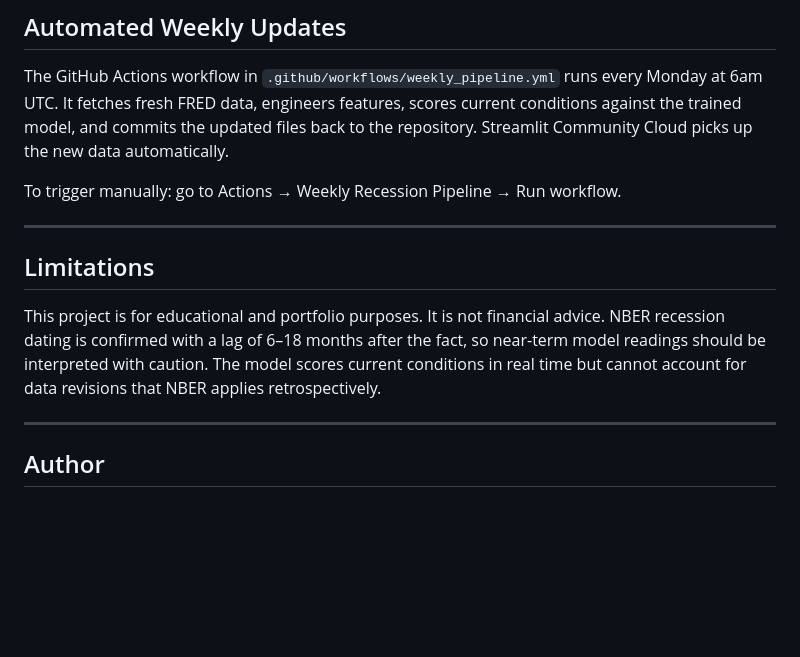
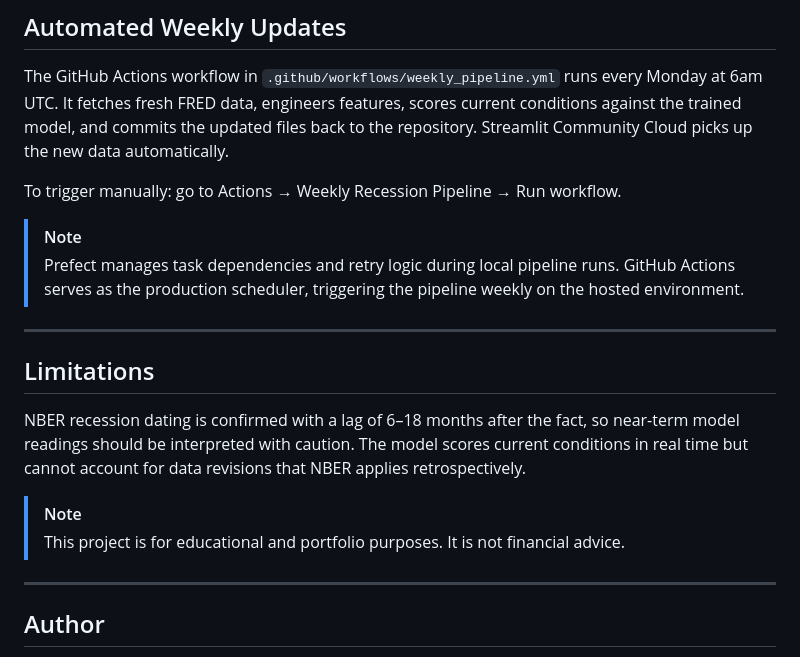
Before and after one commit to ianperaltahirujo/recession-probability-dashboard, a Markdown page: README.md, the part around the change. Drawn GitHub-style; blank space fills up the shorter version.

Commit message:
Revise README with workflow and limitations updates
Updated notes on GitHub Actions workflow and project limitations.

```diff
--- a/README.md
+++ b/README.md
@@ -182,16 +182,19 @@ streamlit run app/dashboard.py
 The GitHub Actions workflow in `.github/workflows/weekly_pipeline.yml` runs every Monday at 6am UTC. It fetches fresh FRED data, engineers features, scores current conditions against the trained model, and commits the updated files back to the repository. Streamlit Community Cloud picks up the new data automatically.
 
 To trigger manually: go to Actions → Weekly Recession Pipeline → Run workflow.
+> [!NOTE]
+> Prefect manages task dependencies and retry logic during local pipeline runs. GitHub Actions serves as the production scheduler, triggering the pipeline weekly on the hosted environment.
 
 ---
 
 ## Limitations
 
-This project is for educational and portfolio purposes. It is not financial
-advice. NBER recession dating is confirmed with a lag of 6–18 months after
+NBER recession dating is confirmed with a lag of 6–18 months after
 the fact, so near-term model readings should be interpreted with caution.
 The model scores current conditions in real time but cannot account for data
 revisions that NBER applies retrospectively.
+> [!NOTE]
+>This project is for educational and portfolio purposes. It is not financial advice.
 
 ---
 
```
